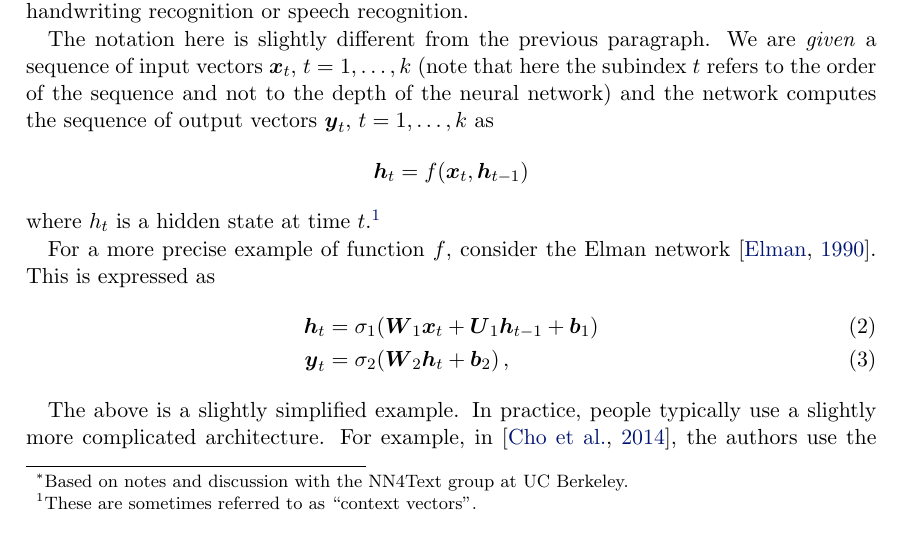
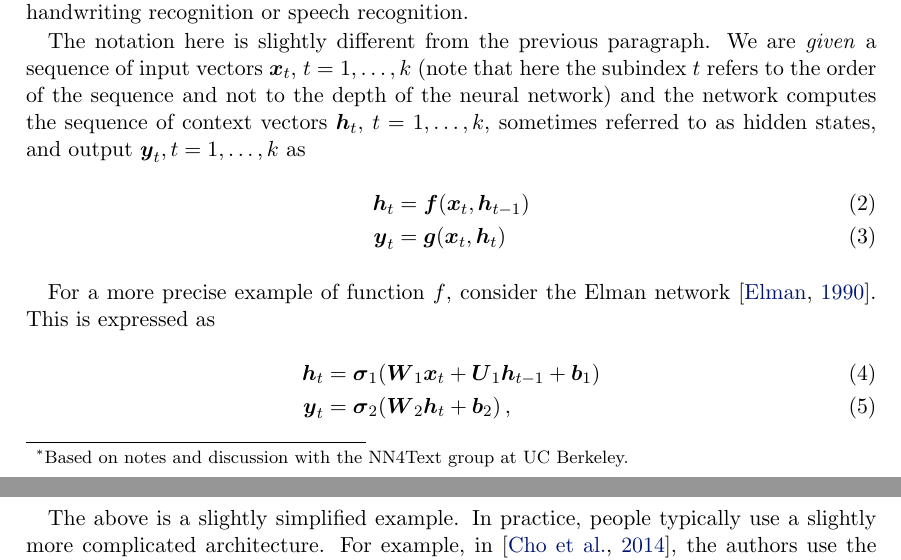
Before and after one commit to TakLee96/gan, a LaTeX document (fabianp/index.tex): part of page 1 of 4 before the commit and two parts of pages 1 and 2 of 4 after it, the two joined at a grey line, cut so that both start at the same text. Compiled offline with pdfLaTeX.

Commit message:
fix some errors on the notes.

```diff
--- a/fabianp/index.tex
+++ b/fabianp/index.tex
@@ -117,12 +117,16 @@ is in fact a vector.
 
 \paragraph{Recurrent neural networks.} A recurrent neural network (RNN) is a class of artificial neural network where connections between units form a directed cycle. This creates an internal state of the network which allows it to exhibit dynamic temporal behavior. Unlike feedforward neural networks, RNNs can use their internal memory to process arbitrary sequences of inputs. This makes them applicable to tasks such as unsegmented connected handwriting recognition or speech recognition.
 
-The notation here is slightly different from the previous paragraph. We are \emph{given} a sequence of input vectors $\xx_{t}$, $t=1, \ldots, k$ (note that here the subindex $t$ refers to the order of the sequence and not to the depth of the neural network) and the network computes the sequence of output vectors $\yy_{t}$, $t=1, \ldots, k$ as $$\hh_t = f(\xx_t, \hh_{t-1})$$ where $h_t$ is a hidden state at time $t$.\footnote{These are sometimes referred to as ``context vectors''.}
+The notation here is slightly different from the previous paragraph. We are \emph{given} a sequence of input vectors $\xx_{t}$, $t=1, \ldots, k$ (note that here the subindex $t$ refers to the order of the sequence and not to the depth of the neural network) and the network computes the sequence of context vectors $\hh_{t}$, $t=1, \ldots, k$, sometimes referred to as hidden states, and output $\yy_t, t=1,\ldots, k$ as
+\begin{align}
+  \hh_t &= \boldsymbol{f}(\xx_t, \hh_{t-1})  \\
+  \yy_t &= \boldsymbol{g}(\xx_t, \hh_t)
+\end{align}
 
  For a more precise example of function $f$, consider the Elman network \citep{elman1990finding}. This is expressed as
   \begin{align}
-    \hh_{t} &= \sigma_1(\WW_1 \xx_t + \boldsymbol{U}_1 \hh_{t-1} + \boldsymbol{b}_1)  \\
-    \yy_t &= \sigma_2(\WW_2\hh_t + \boldsymbol{b}_2)\,,
+    \hh_{t} &= \ssigma_1(\WW_1 \xx_t + \boldsymbol{U}_1 \hh_{t-1} + \boldsymbol{b}_1)  \\
+    \yy_t &= \ssigma_2(\WW_2\hh_t + \boldsymbol{b}_2)\,,
   \end{align}
 
 The above is a slightly simplified example. In practice, people typically use a slightly more complicated architecture. For example, in \citep{cho2014learning}, the authors use the following architecture for a natural language inference task:
```
Also changed, not shown: fabianp/index.tex (12 more changed lines).
